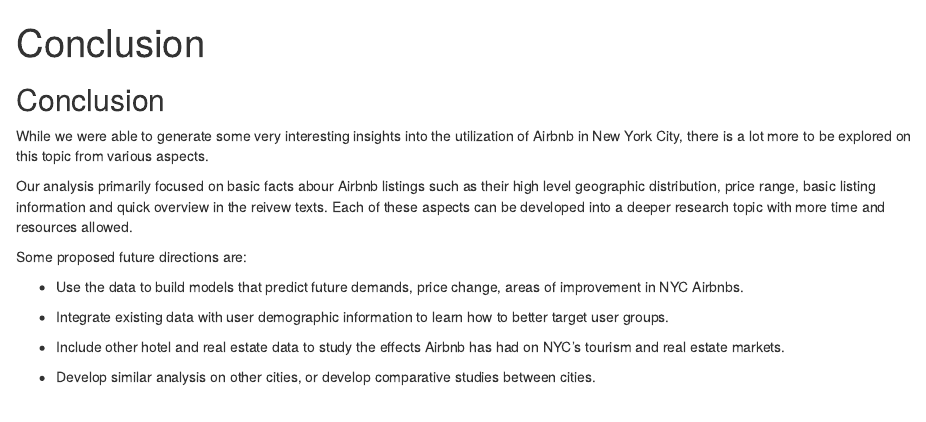
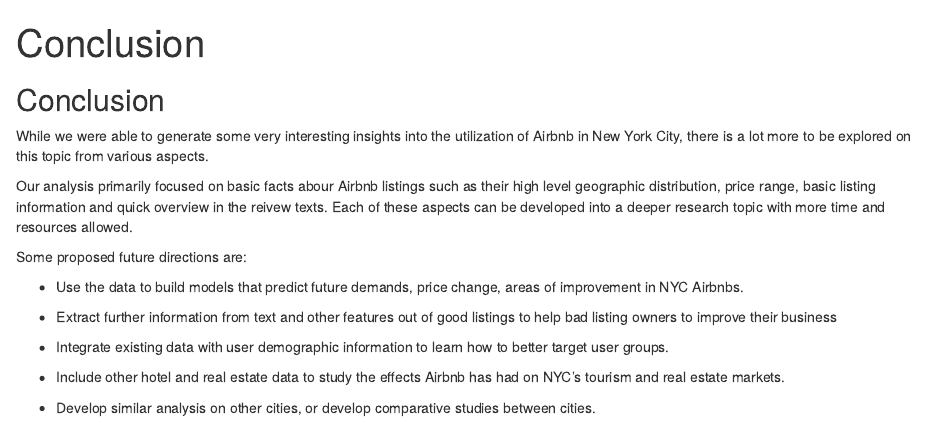
Before and after one commit to chding12/EDAV_Final_Project, an R Markdown document (Conclusion.Rmd): the page in a window 1100 px wide, from its top. Rendered offline with R 4.5, knitr and Pandoc, with nearby package versions.

Commit message:
minor change

```diff
--- a/Conclusion.Rmd
+++ b/Conclusion.Rmd
@@ -17,6 +17,8 @@
 
 - Use the data to build models that predict future demands, price change, areas of improvement in NYC Airbnbs.
 
+- Extract further information from text and other features out of good listings to help bad listing owners to improve their business
+
 - Integrate existing data with user demographic information to learn how to better target user groups.
 
 - Include other hotel and real estate data to study the effects Airbnb has had on NYC's tourism and real estate markets.
```
